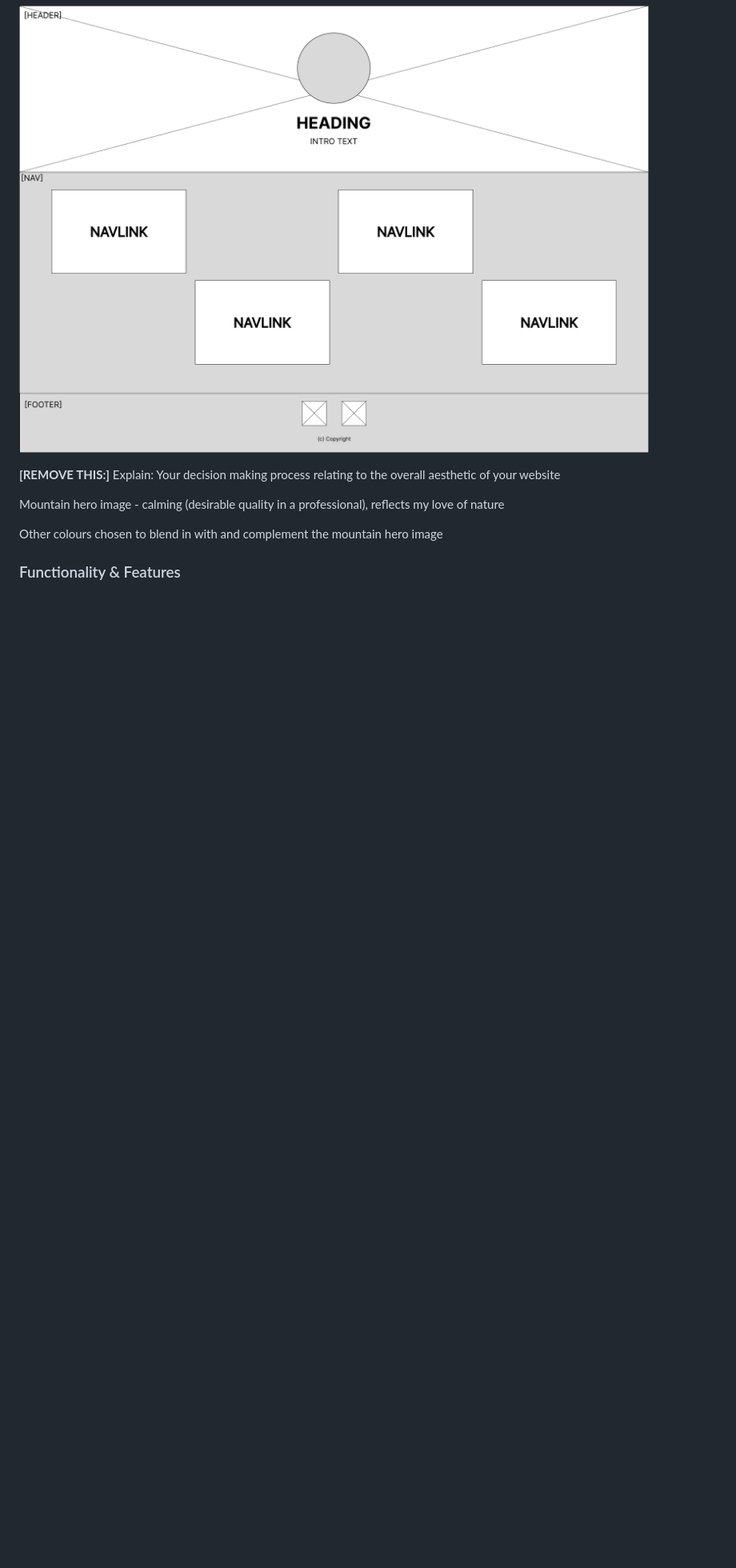
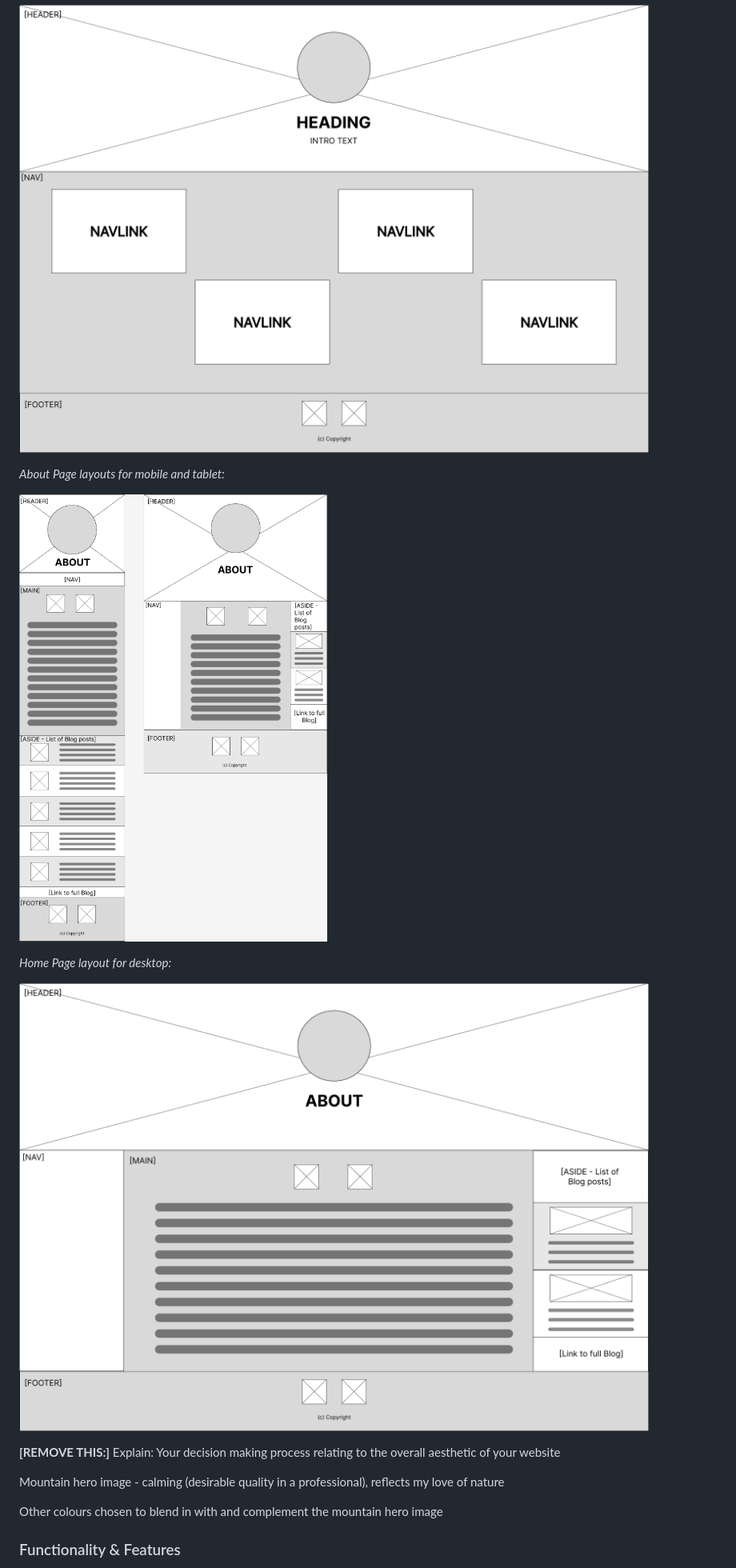
Before and after one commit to jeskaj/Portfolio-Website, a Markdown page: README.md, the part around the change printed below. Shown: that part at 80% size. Rendered like a GitHub page; pictures changed too: docs/about-desktop-wireframe.png (added), docs/about-mobile-tablet-wireframes.png (added); blank space fills up the shorter version.

Commit message:
Added About page wireframes and other updates to README

```diff
--- a/README.md
+++ b/README.md
@@ -81,4 +83,12 @@ Each Project on the Profile page contains a link to the relevant repository with
 ![Home Page - Desktop Wireframe](docs/home-desktop-wireframe.png)
+
+*About Page layouts for mobile and tablet:*
+
+![About Page - Mobile Wireframe](docs/about-mobile-tablet-wireframes.png)
+
+*Home Page layout for desktop:*
+
+![About Page - Desktop Wireframe](docs/about-desktop-wireframe.png)
 
 **[REMOVE THIS:]**
 Explain: Your decision making process relating to the overall aesthetic of your website
```
Also changed, not shown: other parts of README.md (+3 -1 lines).
